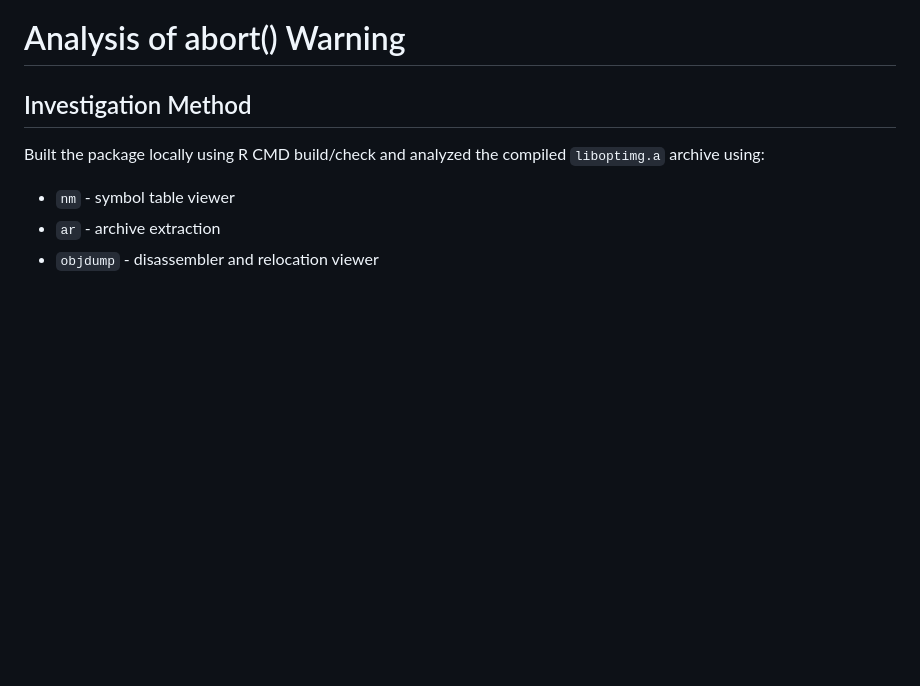
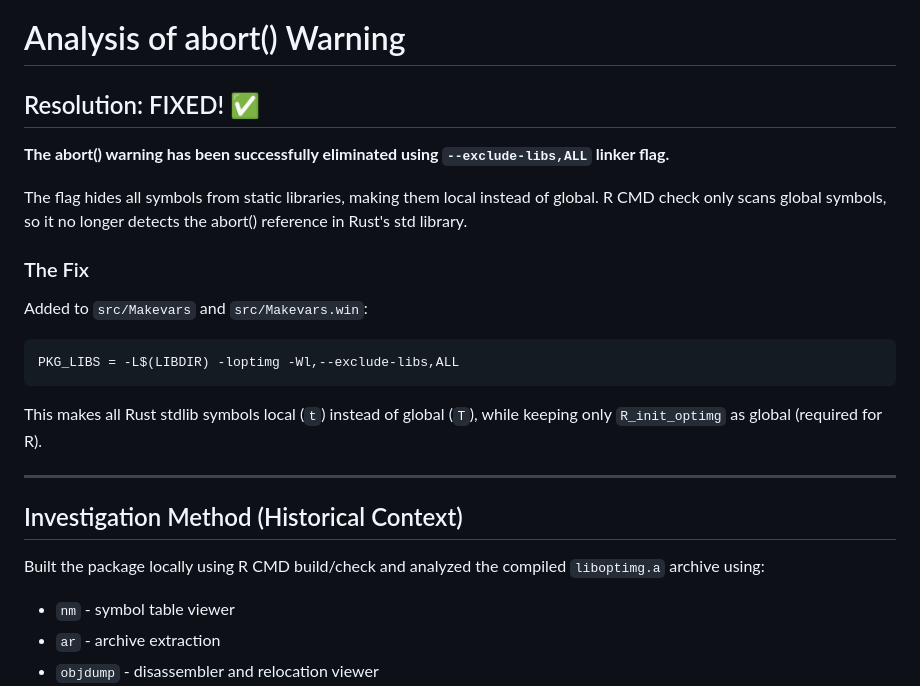
Before and after one commit to yihui/tinyimg, a Markdown page: ABORT_ANALYSIS.md, the part around the change. Drawn GitHub-style; blank space fills up the shorter version.

Commit message:
Update documentation with abort() warning fix details
Co-authored-by: yihui <163582+yihui@users.noreply.github.com>

````diff
--- a/ABORT_ANALYSIS.md
+++ b/ABORT_ANALYSIS.md
@@ -1,6 +1,23 @@
 # Analysis of abort() Warning
 
-## Investigation Method
+## Resolution: FIXED! ✅
+
+**The abort() warning has been successfully eliminated using `--exclude-libs,ALL` linker flag.**
+
+The flag hides all symbols from static libraries, making them local instead of global. R CMD check only scans global symbols, so it no longer detects the abort() reference in Rust's std library.
+
+### The Fix
+
+Added to `src/Makevars` and `src/Makevars.win`:
+```makefile
+PKG_LIBS = -L$(LIBDIR) -loptimg -Wl,--exclude-libs,ALL
+```
+
+This makes all Rust stdlib symbols local (`t`) instead of global (`T`), while keeping only `R_init_optimg` as global (required for R).
+
+---
+
+## Investigation Method (Historical Context)
 
 Built the package locally using R CMD build/check and analyzed the compiled `liboptimg.a` archive using:
 - `nm` - symbol table viewer
````
Also changed, not shown: DEVELOPMENT.md (+16 -8 lines).
